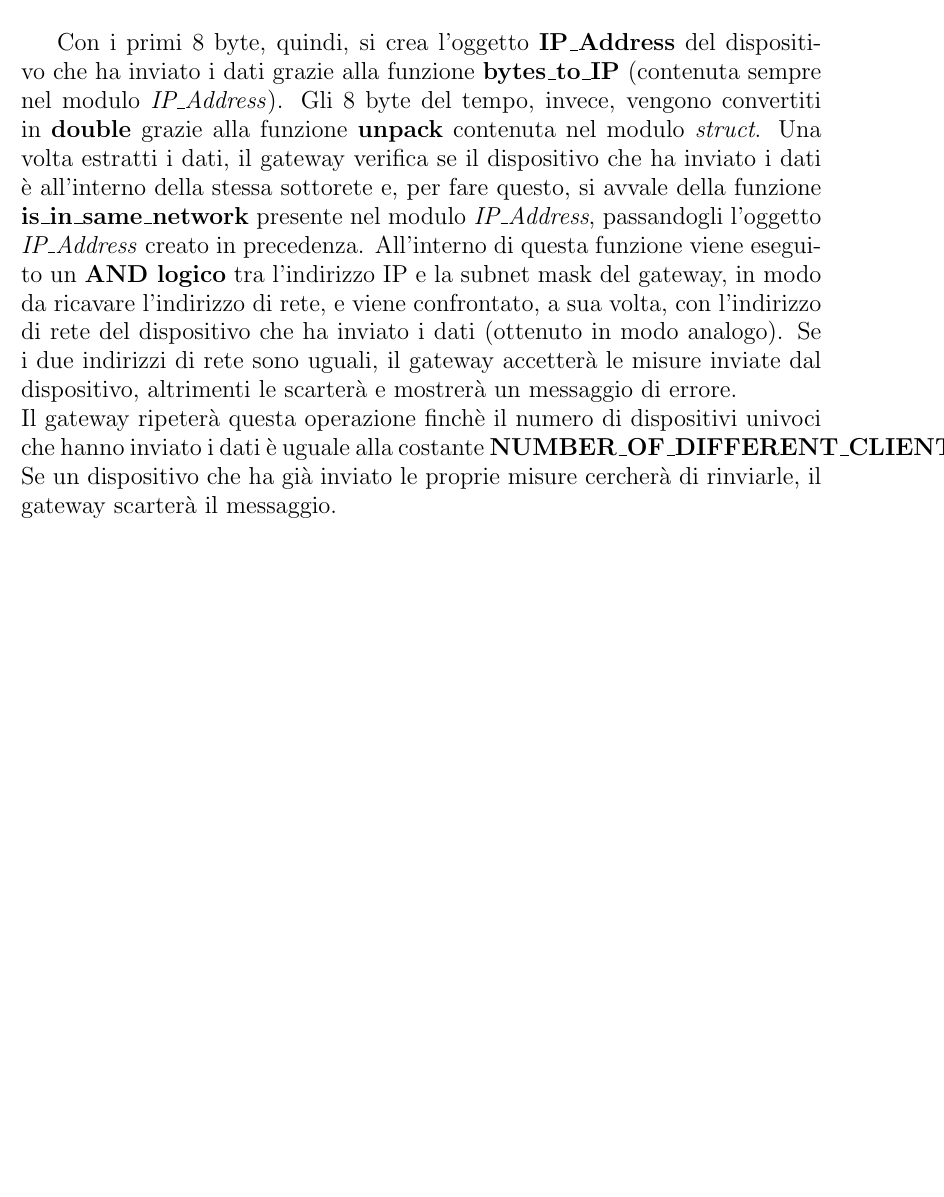
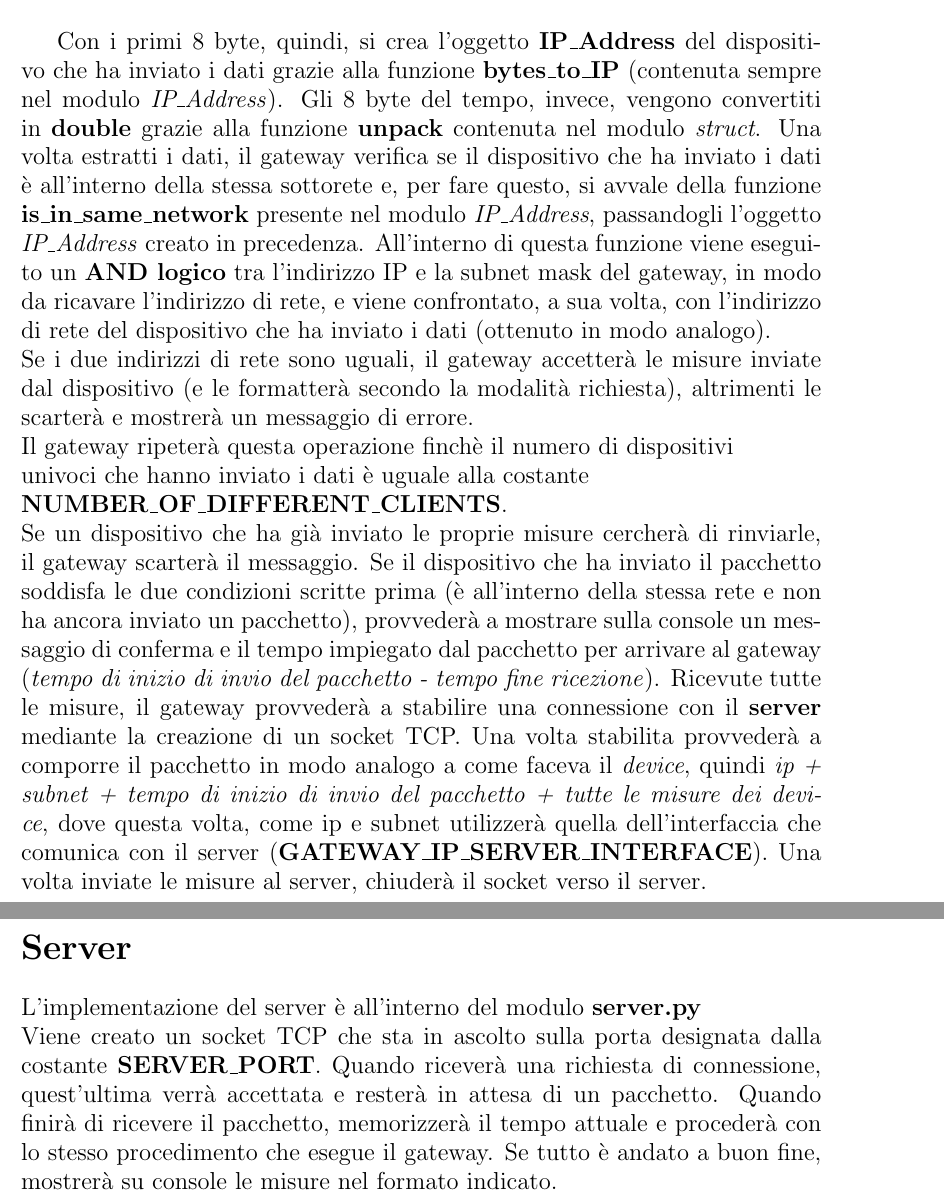
Before and after one commit to alebrasi/university-networking-project, a LaTeX document (report/report.tex): part of page 5 of 5 before the commit and two parts of pages 5 and 6 of 8 after it, the two joined at a grey line, cut so that both start at the same text, the shorter picture padded with empty space. Compiled offline with pdfLaTeX.

Commit message:
Finished report

```diff
--- a/report/report.tex
+++ b/report/report.tex
@@ -18,7 +18,7 @@
 \titleformat{\chapter}[display]{\normalfont\bfseries}{}{0pt}{\Large}
 \setcounter{secnumdepth}{0}
 
-\author{Mrclean69}
+\author{Alessandro Brasini}
 
 \begin{document}
     \maketitle
@@ -85,10 +86,33 @@
     \emph{IP\_Address} creato in precedenza.
     All'interno di questa funzione viene eseguito un \textbf{AND logico} tra l'indirizzo IP e la subnet mask
     del gateway, in modo da ricavare l'indirizzo di rete, e viene confrontato, a sua volta, con l'indirizzo di rete
-    del dispositivo che ha inviato i dati (ottenuto in modo analogo). Se i due indirizzi di rete sono uguali, il
-    gateway accetterà le misure inviate dal dispositivo, altrimenti le scarterà e mostrerà un messaggio di errore. \\
-    Il gateway ripeterà questa operazione finchè il numero di dispositivi univoci che hanno inviato i dati è
-    uguale alla costante \textbf{NUMBER\_OF\_DIFFERENT\_CLIENTS}.
-    Se un dispositivo che ha già inviato le proprie misure cercherà di rinviarle,
-    il gateway scarterà il messaggio.
+    del dispositivo che ha inviato i dati (ottenuto in modo analogo). \\
+    Se i due indirizzi di rete sono uguali, il
+    gateway accetterà le misure inviate dal dispositivo (e le formatterà secondo la modalità richiesta), altrimenti le scarterà e mostrerà un messaggio di errore. \\
+    Il gateway ripeterà questa operazione finchè il numero di dispositivi \\
+    univoci che hanno inviato i dati è uguale alla costante  \\
+    \textbf{NUMBER\_OF\_DIFFERENT\_CLIENTS}.   \\
+    Se un dispositivo che ha già inviato le proprie misure cercherà di rinviarle, il gateway scarterà il messaggio.
+    Se il dispositivo che ha inviato il pacchetto soddisfa le due condizioni scritte prima
+    (è all'interno della stessa rete e non ha ancora inviato un pacchetto), provvederà a
+    mostrare sulla console un messaggio di conferma e il tempo impiegato dal pacchetto per
+    arrivare al gateway (\emph{tempo di inizio di invio del pacchetto - tempo fine ricezione}).
+    Ricevute tutte le misure, il gateway provvederà a stabilire una connessione con il \textbf{server} mediante la
+    creazione di un socket TCP.
+    Una volta stabilita provvederà a comporre il pacchetto in modo analogo a come faceva il \emph{device},
+    quindi \emph{ip + subnet + tempo di inizio di invio del pacchetto + tutte le misure dei device},
+    dove questa volta, come ip e subnet utilizzerà quella dell'interfaccia che comunica con il server
+    (\textbf{GATEWAY\_IP\_SERVER\_INTERFACE}).
+    Una volta inviate le misure al server, chiuderà il socket verso il server.
 
+    \pagebreak
+
+    \section{Server}
+    L'implementazione del server è all'interno del modulo \textbf{server.py} \\
+    Viene creato un socket TCP che sta in ascolto sulla porta designata dalla costante \textbf{SERVER\_PORT}.
+    Quando riceverà una richiesta di connessione, quest'ultima verrà accettata e resterà in
+    attesa di un pacchetto. Quando finirà di ricevere il pacchetto, memorizzerà il tempo
+    attuale e procederà con lo stesso procedimento che esegue il gateway.
+    Se tutto è andato a buon fine, mostrerà su console le misure nel formato indicato.
+
+    \pagebreak
```
Also changed, not shown: report/report.pdf, report/report.tex (28 more changed lines), 1 other file.
